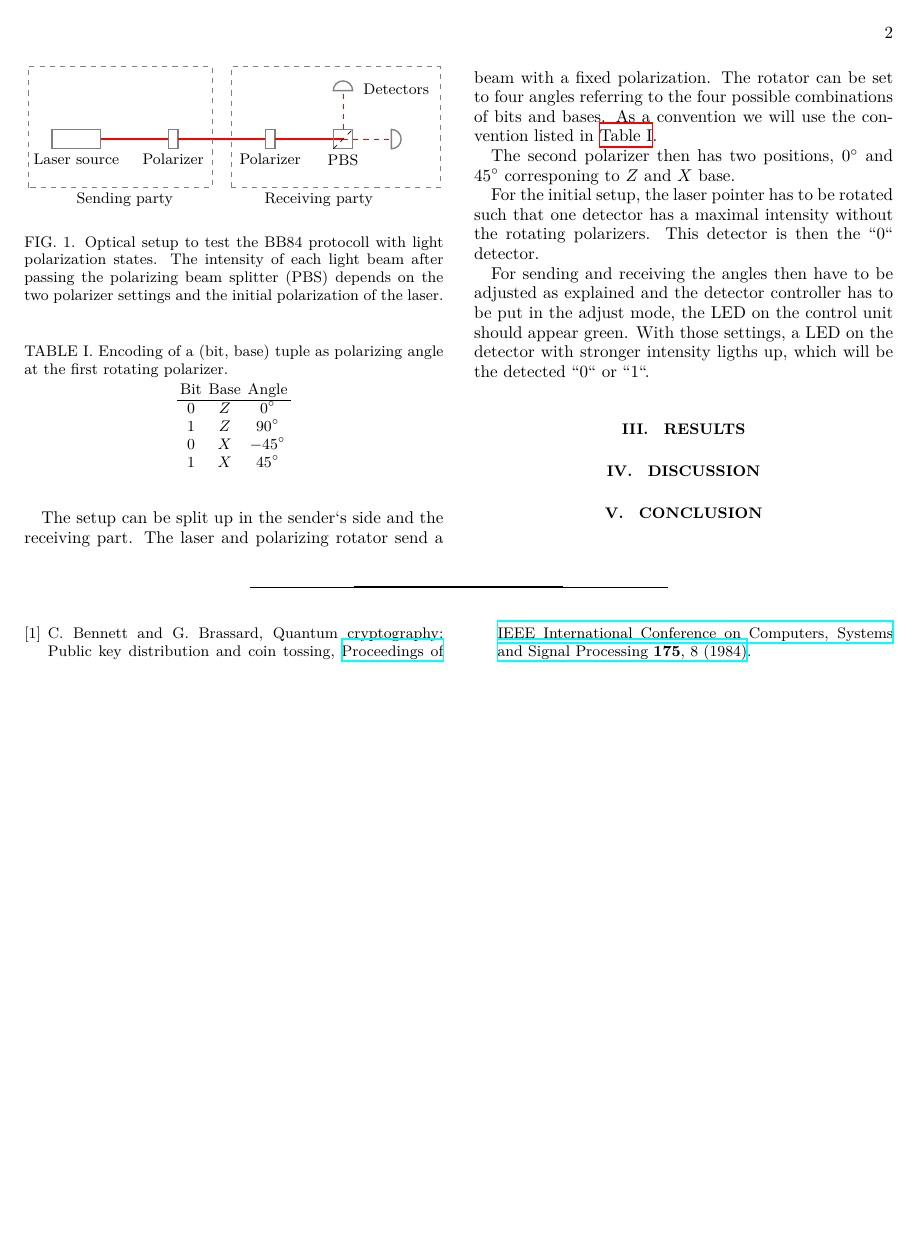
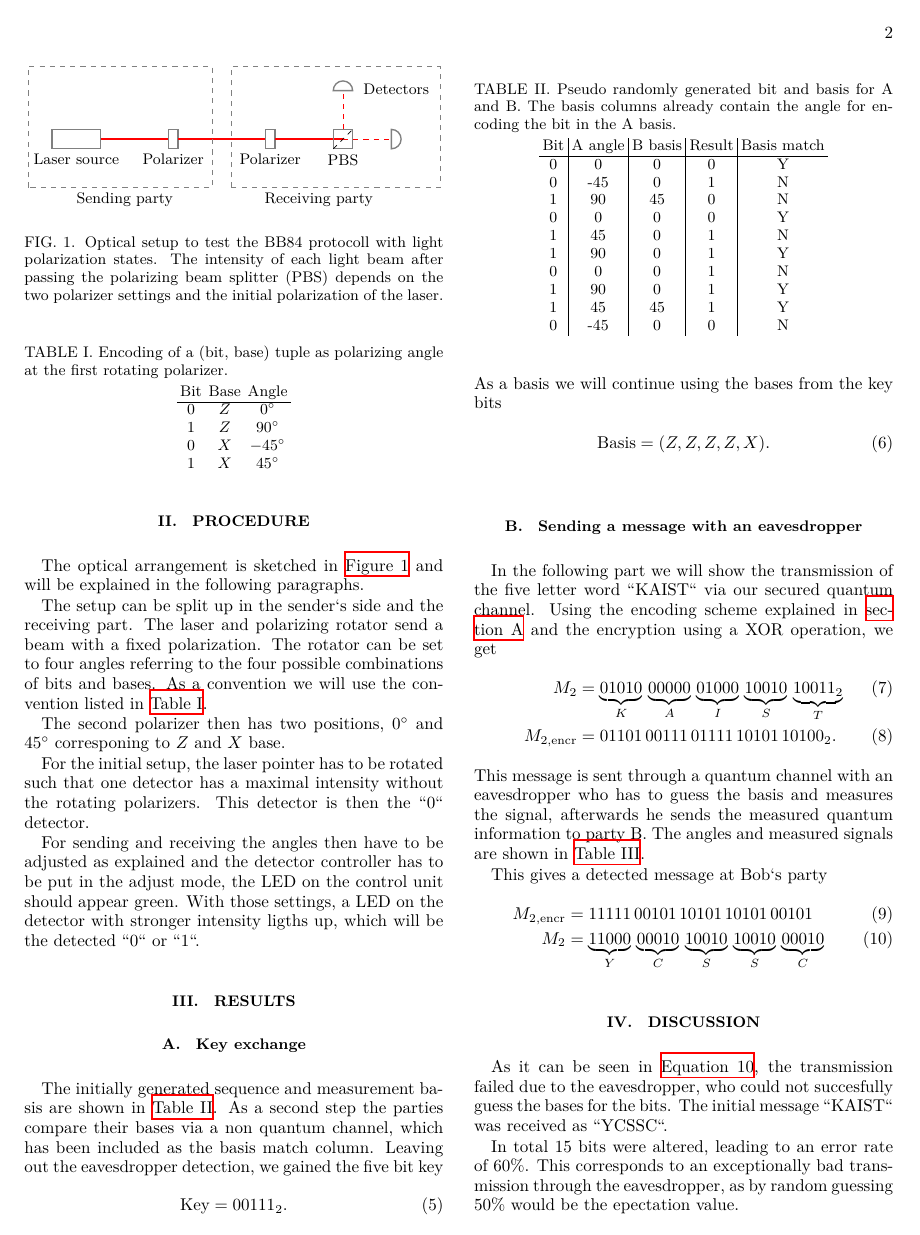
Before and after one commit to dormail/PhysicsLab3, a LaTeX paper (O1 Quantum Cryptography/main.tex, which reads O1 Quantum Cryptography/content/discussion.tex, O1 Quantum Cryptography/content/results.tex): page 2 of 2 before the commit and page 2 of 4 after it. Compiled offline with XeLaTeX.

Commit message:
who needs intermediate commits

```diff
--- a/O1 Quantum Cryptography/content/discussion.tex
+++ b/O1 Quantum Cryptography/content/discussion.tex
@@ -1,2 +1,9 @@
 \section{Discussion}
 \label{sec:discussion}
+As it can be seen in \autoref{eqn:final_message}, the transmission failed due to the eavesdropper,
+who could not succesfully guess the bases for the bits. The initial message ``KAIST`` was received
+as ``YCSSC``.
+
+In total 15 bits were altered, leading to an error rate of $60\%$. This corresponds to
+an exceptionally bad transmission through the eavesdropper, as by random guessing $50\%$ would be
+the epectation value.
--- a/O1 Quantum Cryptography/content/results.tex
+++ b/O1 Quantum Cryptography/content/results.tex
@@ -1,2 +1,56 @@
 \section{Results}
 \label{sec:results}
+
+\subsection{Key exchange}
+\label{sec:Key exchange without Eve}
+The initially generated sequence and measurement basis are shown in
+\autoref{tab:res:initial-sequence}. As a second step the parties compare their bases via a non
+quantum channel, which has been included as the basis match column. Leaving out the eavesdropper
+detection, we gained the five bit key
+\begin{equation}
+  \text{Key} = 00111_2.
+  \label{eqn:res:key}
+\end{equation}
+As a basis we will continue using the bases from the key bits
+\begin{equation}
+  \text{Basis} = (Z, Z, Z, Z, X).
+\end{equation}
+
+\begin{table}
+  \centering
+  \caption{Pseudo randomly generated bit and basis for A and B. The basis columns already contain
+  the angle for encoding the bit in the A basis.}
+  \label{tab:res:initial-sequence}
+  \sisetup{table-format=2.1}
+  \begin{tabular}{c | c | c | c | c}
+    Bit & A angle & B basis & Result & Basis match \\
+    \hline
+    0 & 0 & 0 & 0 & Y \\
+    0 & -45 & 0 & 1 & N \\
+    1 & 90 & 45 & 0 & N \\
+    0 & 0 & 0 & 0 & Y \\
+    1 & 45 & 0 & 1 & N \\
+    1 & 90 & 0 & 1 & Y \\
+    0 & 0 & 0 & 1 & N \\
+    1 & 90 & 0 & 1 & Y \\
+    1 & 45 & 45 & 1 & Y \\
+    0 & -45 & 0 & 0 & N \\
+  \end{tabular}
+\end{table}
+
+\subsection{Sending a message with an eavesdropper}
+\label{sec:Sending a message without an eavesdropper}
+In the following part we will show the transmission of the five letter word ``KAIST`` via our
+secured quantum channel. Using the encoding scheme explained in \autoref{sec:letter-encoding}
+and the encryption using a XOR operation, we get
+\begin{align}
+  M_2 &= \underbrace{01010}_{K} \,
+  \underbrace{00000}_{A} \,
+  \underbrace{01000}_{I} \,
+  \underbrace{10010}_{S} \,
+  \underbrace{10011_2}_{T} \\
+  M_{2, \text{encr}} &= 01101 \, 00111 \, 01111 \, 10101 \, 10100_2.
+\end{align}
+This message is sent through a quantum channel with an eavesdropper who has to guess the basis and
+measures the signal, afterwards he sends the measured quantum information to party B. The angles and
+measured signals are shown in \autoref{tab:res:sending-sequence}.
@@ -2,0 +108,14 @@
+This gives a detected message at Bob`s party
+\begin{align}
+  M_{2, \text{encr}} &= 11111 \,
+                        00101 \,
+                        10101 \,
+                        10101 \,
+                        00101 \\
+  M_{2} &= \underbrace{11000}_{Y} \,
+           \underbrace{00010}_{C} \,
+           \underbrace{10010}_{S} \,
+           \underbrace{10010}_{S} \,
+           \underbrace{00010}_{C}
+  \label{eqn:final_message}
+\end{align}
```
Also changed, not shown: O1 Quantum Cryptography/content/appendix.tex (+41 -0 lines), O1 Quantum Cryptography/content/conclusion.tex (+21 -0 lines), O1 Quantum Cryptography/lit.bib (+7 -0 lines), O1 Quantum Cryptography/content/results.tex (51 more changed lines).
